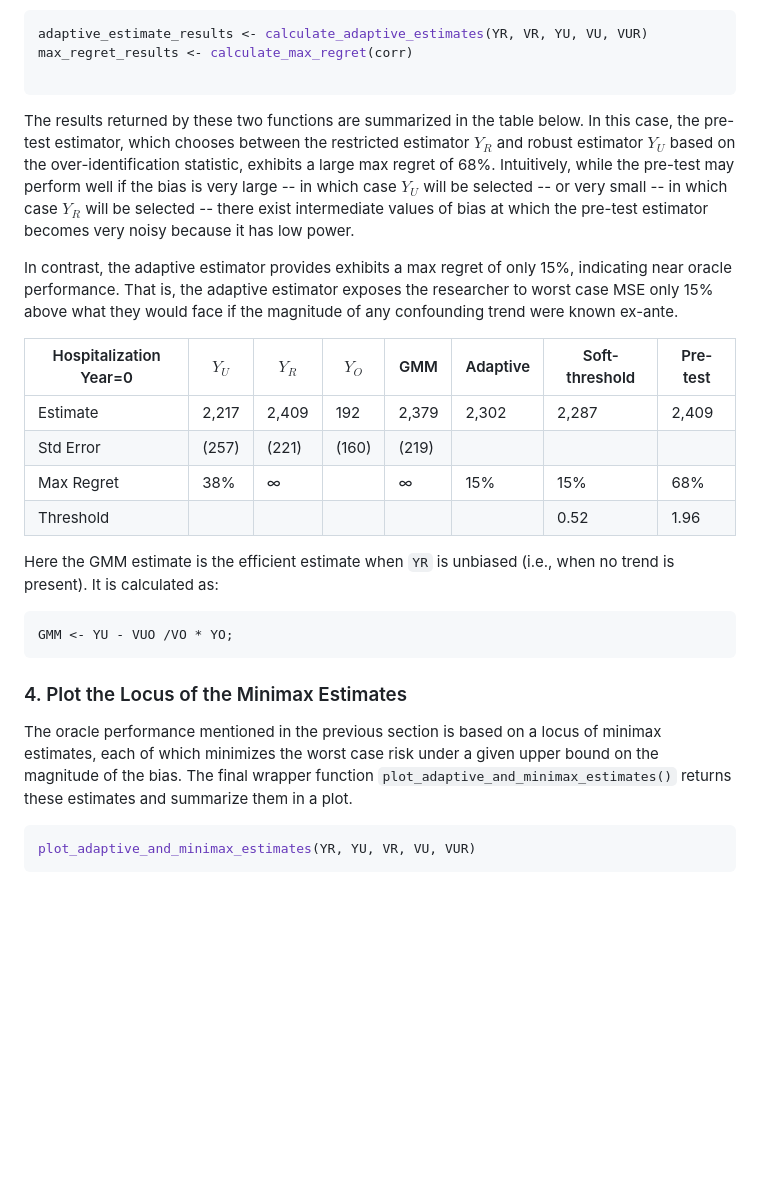
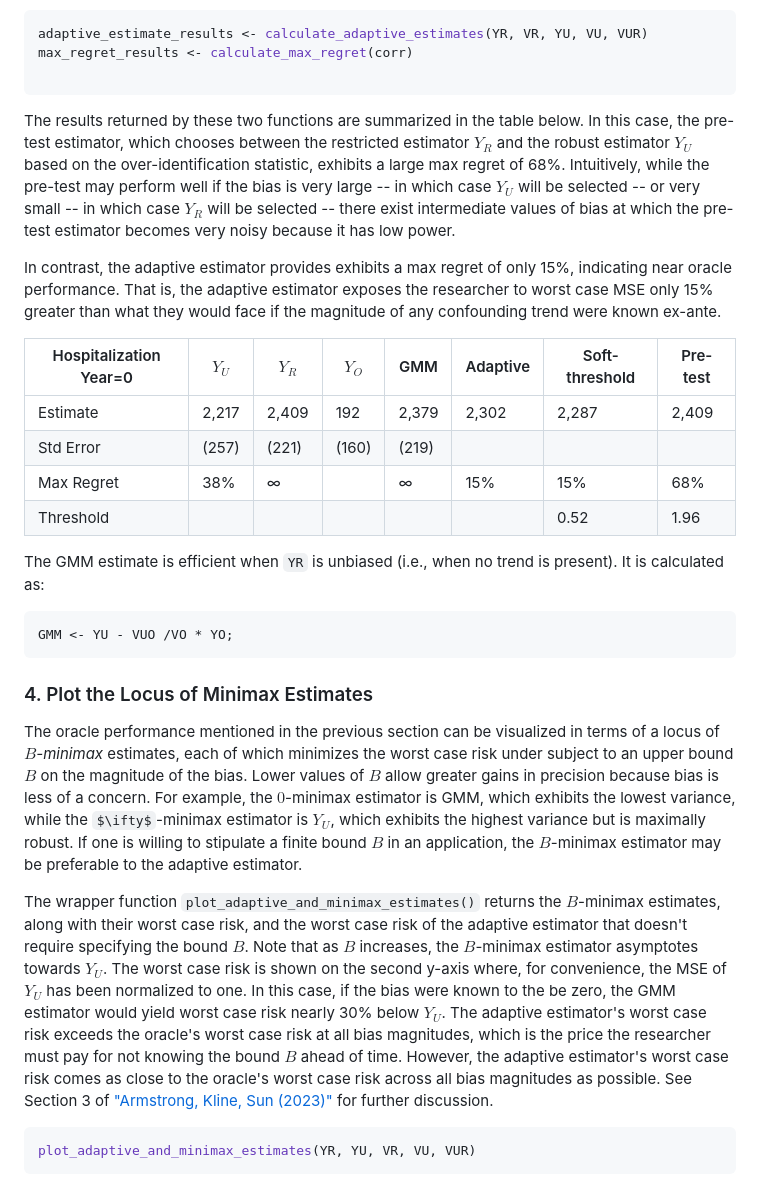
Before and after one commit to lsun20/MissAdapt, a Markdown page: README.md, the part around one of its changes. GitHub-like rendering; some formulas as TeX source; blank space fills up the shorter version.

````diff
--- a/README.md
+++ b/README.md
@@ -47,9 +47,9 @@ adaptive_estimate_results <- calculate_adaptive_estimates(YR, VR, YU, VU, VUR)
 max_regret_results <- calculate_max_regret(corr)
 
 ```
-The results returned by these two functions are summarized in the table below. In this case, the pre-test estimator, which chooses between the restricted estimator $Y_{R}$ and robust estimator $Y_{U}$ based on the over-identification statistic, exhibits a large max regret of 68%. Intuitively, while the pre-test may perform well if the bias is very large -- in which case $Y_{U}$ will be selected -- or very small -- in which case $Y_{R}$ will be selected -- there exist intermediate values of bias at which the pre-test estimator becomes very noisy because it has low power.
+The results returned by these two functions are summarized in the table below. In this case, the pre-test estimator, which chooses between the restricted estimator $Y_{R}$ and the robust estimator $Y_{U}$ based on the over-identification statistic, exhibits a large max regret of 68%. Intuitively, while the pre-test may perform well if the bias is very large -- in which case $Y_{U}$ will be selected -- or very small -- in which case $Y_{R}$ will be selected -- there exist intermediate values of bias at which the pre-test estimator becomes very noisy because it has low power.
 
-In contrast, the adaptive estimator provides exhibits a max regret of only 15%, indicating near oracle performance. That is, the adaptive estimator exposes the researcher to worst case MSE only 15% above what they would face if the magnitude of any confounding trend were known ex-ante.
+In contrast, the adaptive estimator provides exhibits a max regret of only 15%, indicating near oracle performance. That is, the adaptive estimator exposes the researcher to worst case MSE only 15% greater than what they would face if the magnitude of any confounding trend were known ex-ante.
 
 
 | Hospitalization Year=0 | $Y_{U}$    | $Y_{R}$ | $Y_O$  |   GMM   | Adaptive | Soft-threshold | Pre-test  |
@@ -59,12 +59,14 @@ In contrast, the adaptive estimator provides exhibits a max regret of only 15%,
 |Max Regret | 38%     | ∞      |       |  ∞       | 15%        | 15%       | 68%   |
 | Threshold  |        |         |        |         |          | 0.52      | 1.96  |
 
-Here the GMM estimate is the efficient estimate when `YR` is unbiased (i.e., when no trend is present).  It is calculated as:
-```
+The GMM estimate is efficient when `YR` is unbiased (i.e., when no trend is present).  It is calculated as:
+```r
 GMM <- YU - VUO /VO * YO;
 ```
-### 4. Plot the Locus of the Minimax Estimates
-The oracle performance mentioned in the previous section is based on a locus of minimax estimates, each of which minimizes the worst case risk under a given upper bound on the magnitude of the bias.  The final wrapper function `plot_adaptive_and_minimax_estimates()` returns these estimates and summarize them in a plot.
+### 4. Plot the Locus of Minimax Estimates
+The oracle performance mentioned in the previous section can be visualized in terms of a locus of *$B$-minimax* estimates, each of which minimizes the worst case risk under subject to an upper bound $B$ on the magnitude of the bias. Lower values of $B$ allow greater gains in precision because bias is less of a concern. For example, the $0$-minimax estimator is GMM, which exhibits the lowest variance, while the $\ifty$-minimax estimator is $Y_U$, which exhibits the highest variance but is maximally robust. If one is willing to stipulate a finite bound $B$ in an application, the $B$-minimax estimator may be preferable to the adaptive estimator.
+
+The wrapper function `plot_adaptive_and_minimax_estimates()` returns the $B$-minimax estimates, along with their worst case risk, and the worst case risk of the adaptive estimator that doesn't require specifying the bound $B$. Note that as $B$ increases, the $B$-minimax estimator asymptotes towards $Y_U$. The worst case risk is shown on the second y-axis where, for convenience, the MSE of $Y_U$ has been normalized to one. In this case, if the bias were known to the be zero, the GMM estimator would yield worst case risk nearly 30\% below $Y_U$. The adaptive estimator's worst case risk exceeds the oracle's worst case risk at all bias magnitudes, which is the price the researcher must pay for not knowing the bound $B$ ahead of time. However, the adaptive estimator's worst case risk comes as close to the oracle's worst case risk across all bias magnitudes as possible. See Section 3 of ["Armstrong, Kline, Sun (2023)"](https://arxiv.org/pdf/2305.14265.pdf) for further discussion.
 ```r
 plot_adaptive_and_minimax_estimates(YR, YU, VR, VU, VUR)
 ```
````
Also changed, not shown: other parts of README.md (+6 -6 lines).
